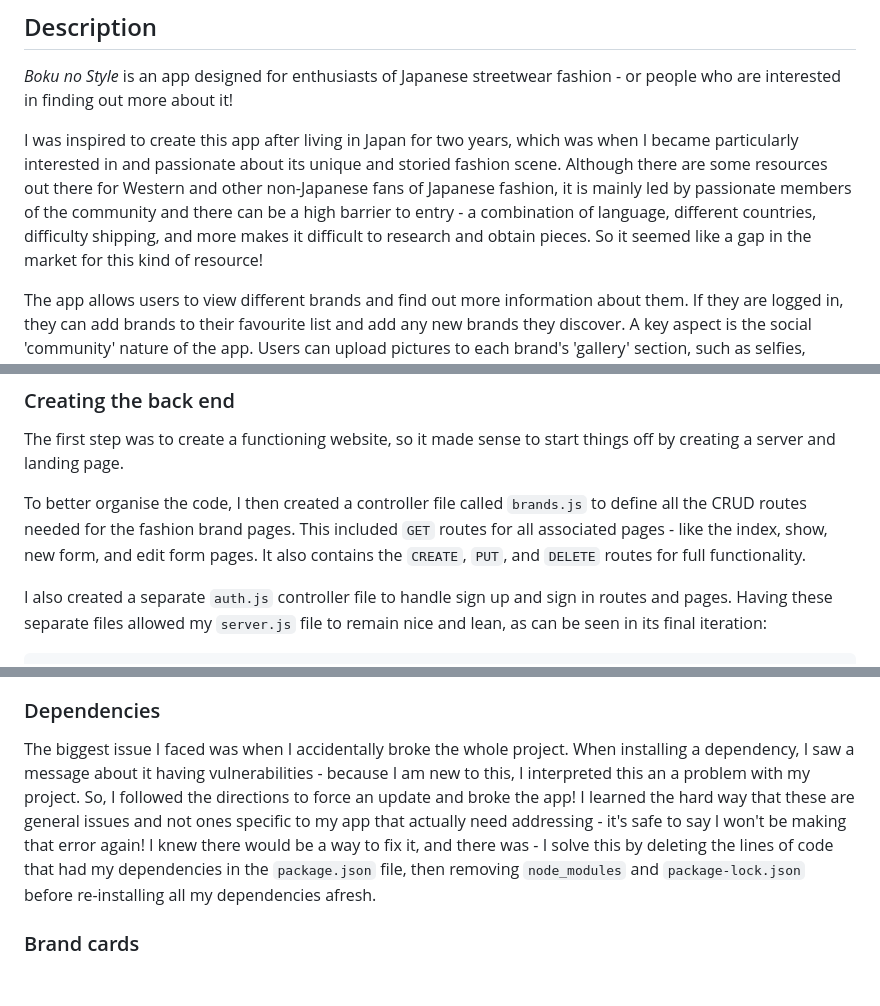
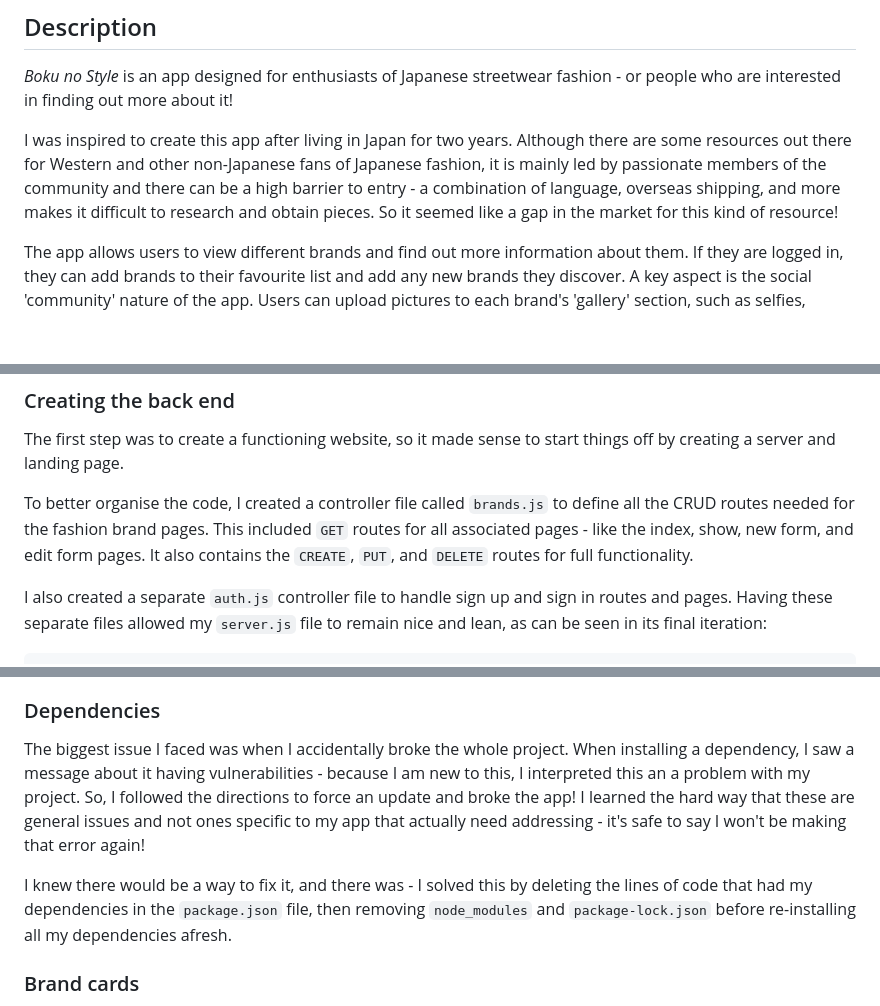
Before and after one commit to david-millett/boku-no-style, a Markdown page: README.md, 3 parts joined by grey strips. GitHub-like rendering; blank space fills up the shorter version.

```diff
--- a/README.md
+++ b/README.md
@@ -18,7 +18,7 @@
 
 *Boku no Style* is an app designed for enthusiasts of Japanese streetwear fashion - or people who are interested in finding out more about it!
 
-I was inspired to create this app after living in Japan for two years, which was when I became particularly interested in and passionate about its unique and storied fashion scene. Although there are some resources out there for Western and other non-Japanese fans of Japanese fashion, it is mainly led by passionate members of the community and there can be a high barrier to entry - a combination of language, different countries, difficulty shipping, and more makes it difficult to research and obtain pieces. So it seemed like a gap in the market for this kind of resource!
+I was inspired to create this app after living in Japan for two years. Although there are some resources out there for Western and other non-Japanese fans of Japanese fashion, it is mainly led by passionate members of the community and there can be a high barrier to entry - a combination of language, overseas shipping, and more makes it difficult to research and obtain pieces. So it seemed like a gap in the market for this kind of resource!
 
 The app allows users to view different brands and find out more information about them. If they are logged in, they can add brands to their favourite list and add any new brands they discover. A key aspect is the social 'community' nature of the app. Users can upload pictures to each brand's 'gallery' section, such as selfies, clothing hauls, etc.
 
@@ -84,7 +84,7 @@ I outlined my user stories on *Trello* to track my tasks.
 
 The first step was to create a functioning website, so it made sense to start things off by creating a server and landing page.
 
-To better organise the code, I then created a controller file called `brands.js` to define all the CRUD routes needed for the fashion brand pages. This included `GET` routes for all associated pages - like the index, show, new form, and edit form pages. It also contains the `CREATE`, `PUT`, and `DELETE` routes for full functionality.
+To better organise the code, I created a controller file called `brands.js` to define all the CRUD routes needed for the fashion brand pages. This included `GET` routes for all associated pages - like the index, show, new form, and edit form pages. It also contains the `CREATE`, `PUT`, and `DELETE` routes for full functionality.
 
 I also created a separate `auth.js` controller file to handle sign up and sign in routes and pages. Having these separate files allowed my `server.js` file to remain nice and lean, as can be seen in its final iteration:
 
@@ -172,7 +172,9 @@ One of the early challenges I faced was trying to implement too many features at
 
 ### Dependencies
 
-The biggest issue I faced was when I accidentally broke the whole project. When installing a dependency, I saw a message about it having vulnerabilities - because I am new to this, I interpreted this an a problem with my project. So, I followed the directions to force an update and broke the app! I learned the hard way that these are general issues and not ones specific to my app that actually need addressing - it's safe to say I won't be making that error again! I knew there would be a way to fix it, and there was - I solve this by deleting the lines of code that had my dependencies in the `package.json` file, then removing `node_modules` and `package-lock.json` before re-installing all my dependencies afresh.
+The biggest issue I faced was when I accidentally broke the whole project. When installing a dependency, I saw a message about it having vulnerabilities - because I am new to this, I interpreted this an a problem with my project. So, I followed the directions to force an update and broke the app! I learned the hard way that these are general issues and not ones specific to my app that actually need addressing - it's safe to say I won't be making that error again!
+
+I knew there would be a way to fix it, and there was - I solved this by deleting the lines of code that had my dependencies in the `package.json` file, then removing `node_modules` and `package-lock.json` before re-installing all my dependencies afresh.
 
 ### Brand cards
 
```
